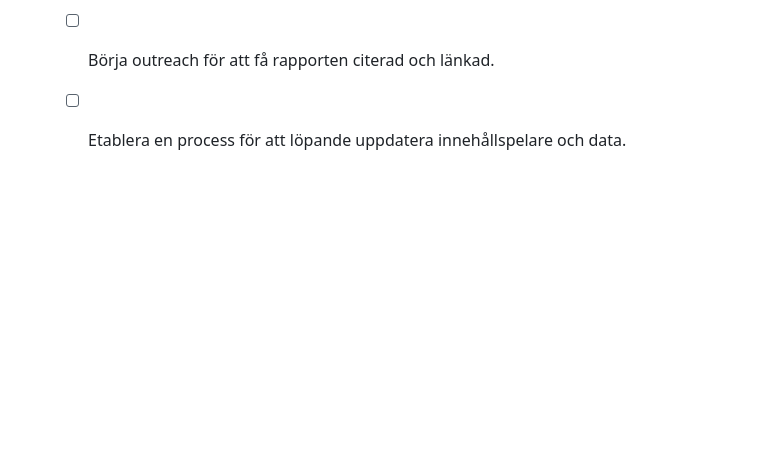
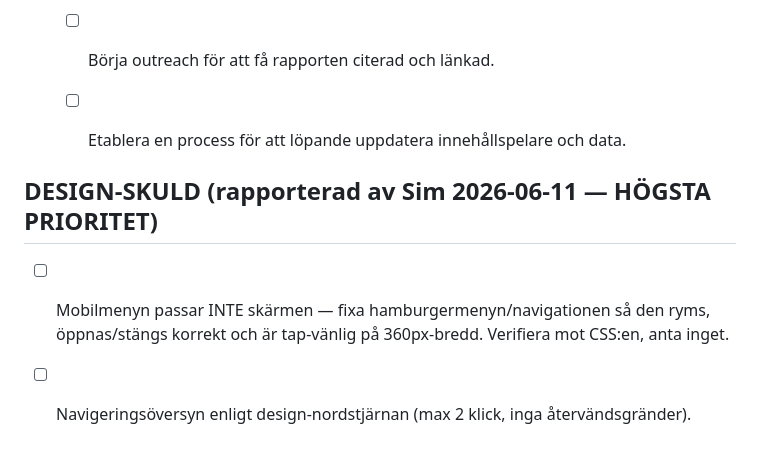
Before and after one commit to AdviseoGit/neurovibe, a Markdown page: SITE_VISION.md, the part around the change. GitHub-like rendering; blank space fills up the shorter version.

Commit message:
docs: seed SITE_VISION with Sims design/freshness priorities (north star, 2026-06-11)

```diff
--- a/SITE_VISION.md
+++ b/SITE_VISION.md
@@ -39,3 +39,8 @@ Vår "moat" är egeninsamlad, anonymiserad data från våra verktyg, som vi anv
     -   [ ] Bygga ut verktygssviten med ett andra verktyg.
     -   [ ] Börja outreach för att få rapporten citerad och länkad.
     -   [ ] Etablera en process för att löpande uppdatera innehållspelare och data.
+
+
+## DESIGN-SKULD (rapporterad av Sim 2026-06-11 — HÖGSTA PRIORITET)
+- [ ] Mobilmenyn passar INTE skärmen — fixa hamburgermenyn/navigationen så den ryms, öppnas/stängs korrekt och är tap-vänlig på 360px-bredd. Verifiera mot CSS:en, anta inget.
+- [ ] Navigeringsöversyn enligt design-nordstjärnan (max 2 klick, inga återvändsgränder).
```
